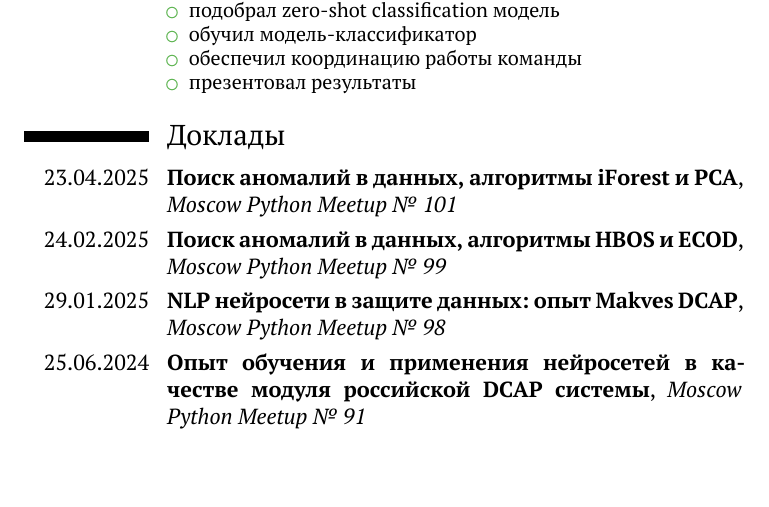
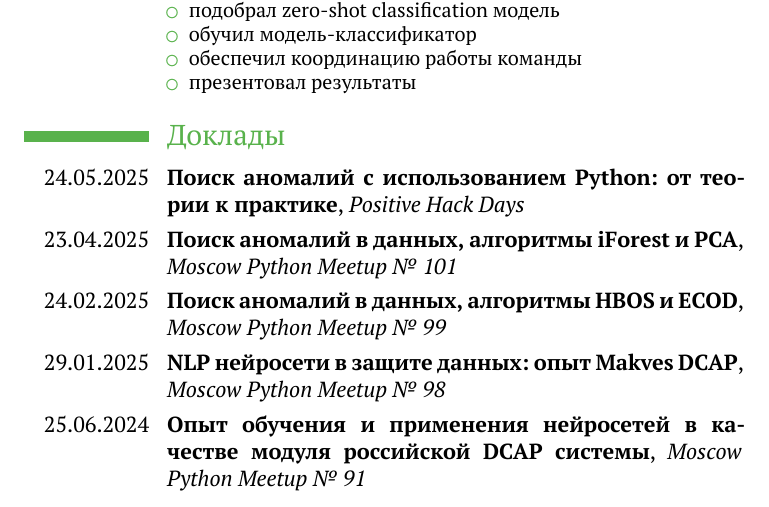
Before and after one commit to onixlas/curriculum_vitae, a LaTeX CV (michael_vasiljev.tex): part of page 2 of 3, cut so that both start at the same text. Compiled offline with XeLaTeX.

Commit message:
Add PHDays talk

```diff
--- a/michael_vasiljev.tex
+++ b/michael_vasiljev.tex
@@ -1,7 +1,7 @@
 \documentclass[11pt,a4paper, serif]{moderncv}
 
+\moderncvcolor{green}
 \moderncvstyle{casual}
-\moderncvcolor{green}
 %\nopagenumbers{}
 
 \usepackage{polyglossia}
@@ -70,6 +70,7 @@
 \end{itemize}}
 
 \section{Доклады}
+\cventry{24.05.2025}{\href{https://onixlas.github.io/speeches/anomaly_phdays/}{Поиск аномалий с использованием Python: от теории к практике}}{Positive Hack Days}{}{}{}
 \cventry{23.04.2025}{\href{https://onixlas.github.io/speeches/anomaly_iforest_pca/}{Поиск аномалий в данных, алгоритмы iForest и PCA}}{Moscow Python Meetup №~101}{}{}{}
 \cventry{24.02.2025}{\href{https://onixlas.github.io/speeches/anomaly_hbos_ecod/}{Поиск аномалий в данных, алгоритмы HBOS и ECOD}}{Moscow Python Meetup №~99}{}{}{}
 \cventry{29.01.2025}{\href{https://onixlas.github.io/speeches/work_nlp/}{NLP нейросети в защите данных: опыт Makves DCAP}}{Moscow Python Meetup №~98}{}{}{}
```
Also changed, not shown: michael_vasiljev_en.tex (+2 -1 lines), michael_vasiljev.pdf, michael_vasiljev_en.pdf.
